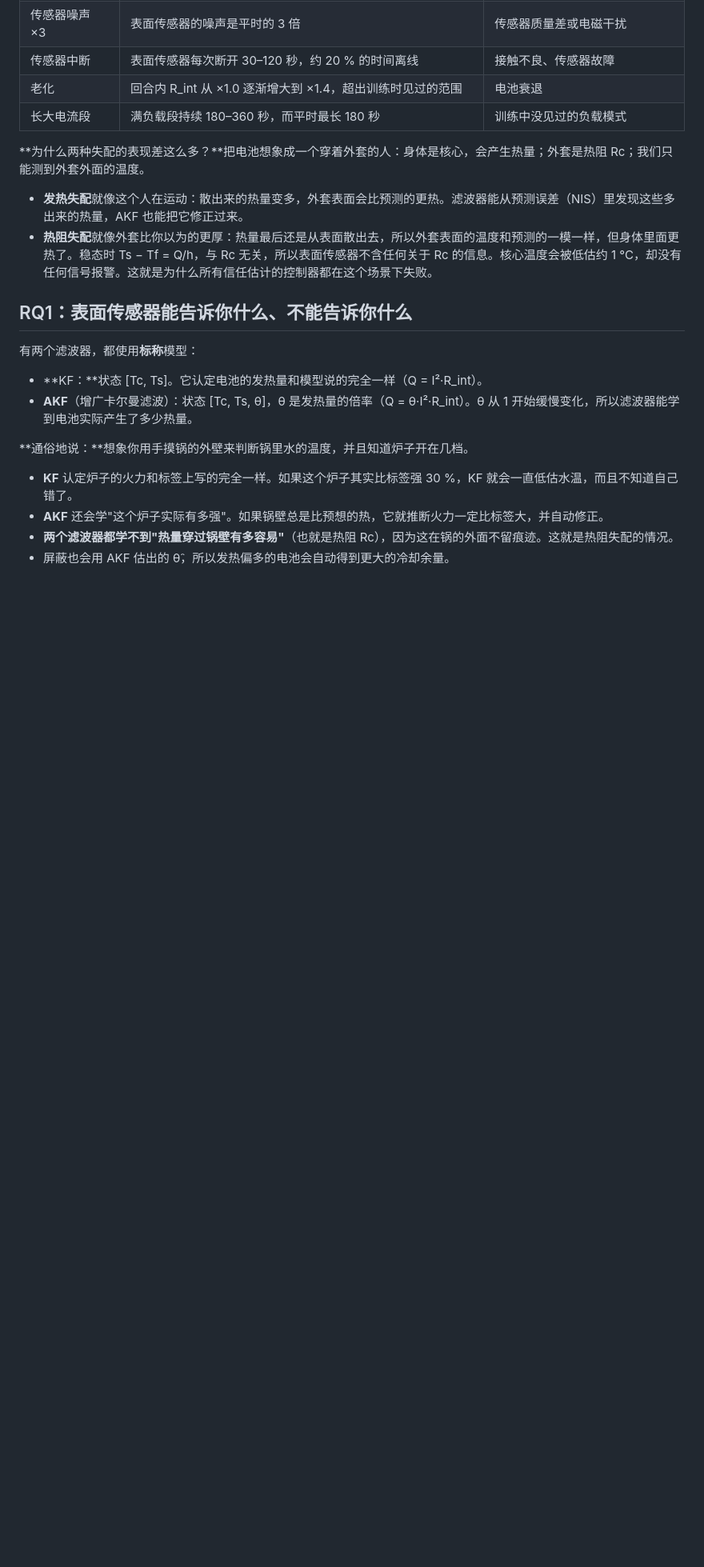
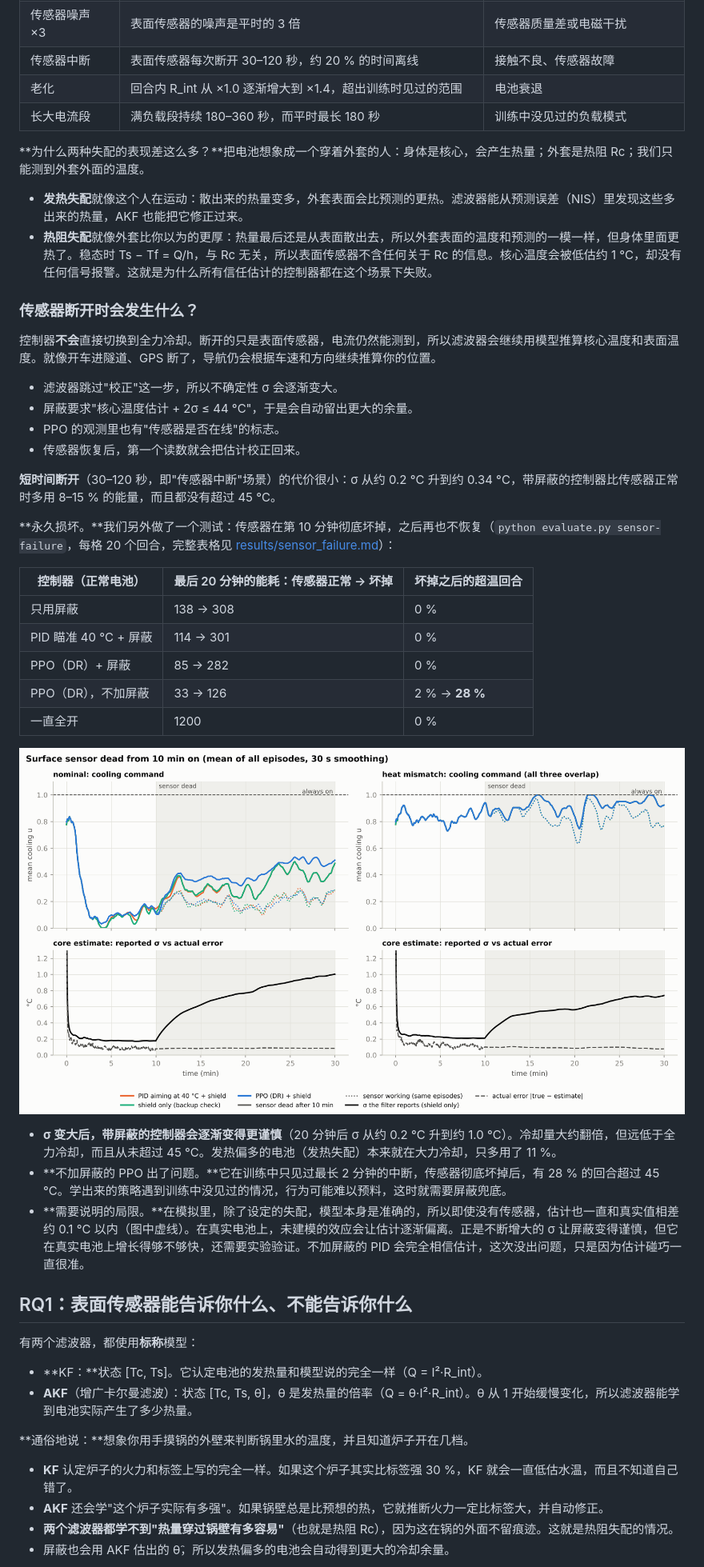
Before and after one commit to SugarmanZhu/thermal-safe-rl, a Markdown page: README.zh-CN.md, the part around one of its changes. Shown at 80% size. Rendered like a GitHub page; pictures changed too: results/sensor_failure.png (added); blank space fills up the shorter version.

```diff
--- a/README.zh-CN.md
+++ b/README.zh-CN.md
@@ -93,6 +93,32 @@ Cs · dTs/dt = (Tc − Ts)/Rc − (Ts − Tf)·(h0 + h1·u)
 **为什么两种失配的表现差这么多？**把电池想象成一个穿着外套的人：身体是核心，会产生热量；外套是热阻 Rc；我们只能测到外套外面的温度。
 - **发热失配**就像这个人在运动：散出来的热量变多，外套表面会比预测的更热。滤波器能从预测误差（NIS）里发现这些多出来的热量，AKF 也能把它修正过来。
 - **热阻失配**就像外套比你以为的更厚：热量最后还是从表面散出去，所以外套表面的温度和预测的一模一样，但身体里面更热了。稳态时 Ts − Tf = Q/h，与 Rc 无关，所以表面传感器不含任何关于 Rc 的信息。核心温度会被低估约 1 °C，却没有任何信号报警。这就是为什么所有信任估计的控制器都在这个场景下失败。
+
+### 传感器断开时会发生什么？
+
+控制器**不会**直接切换到全力冷却。断开的只是表面传感器，电流仍然能测到，所以滤波器会继续用模型推算核心温度和表面温度。就像开车进隧道、GPS 断了，导航仍会根据车速和方向继续推算你的位置。
+- 滤波器跳过"校正"这一步，所以不确定性 σ 会逐渐变大。
+- 屏蔽要求"核心温度估计 + 2σ ≤ 44 °C"，于是会自动留出更大的余量。
+- PPO 的观测里也有"传感器是否在线"的标志。
+- 传感器恢复后，第一个读数就会把估计校正回来。
+
+**短时间断开**（30–120 秒，即"传感器中断"场景）的代价很小：σ 从约 0.2 °C 升到约 0.34 °C，带屏蔽的控制器比传感器正常时多用 8–15 % 的能量，而且都没有超过 45 °C。
+
+**永久损坏。**我们另外做了一个测试：传感器在第 10 分钟彻底坏掉，之后再也不恢复（`python evaluate.py sensor-failure`，每格 20 个回合，完整表格见 [results/sensor_failure.md](results/sensor_failure.md)）：
+
+| 控制器（正常电池） | 最后 20 分钟的能耗：传感器正常 → 坏掉 | 坏掉之后的超温回合 |
+|---|---|---|
+| 只用屏蔽 | 138 → 308 | 0 % |
+| PID 瞄准 40 °C + 屏蔽 | 114 → 301 | 0 % |
+| PPO（DR）+ 屏蔽 | 85 → 282 | 0 % |
+| PPO（DR），不加屏蔽 | 33 → 126 | 2 % → **28 %** |
+| 一直全开 | 1200 | 0 % |
+
+![传感器损坏](results/sensor_failure.png)
+
+- **σ 变大后，带屏蔽的控制器会逐渐变得更谨慎**（20 分钟后 σ 从约 0.2 °C 升到约 1.0 °C）。冷却量大约翻倍，但远低于全力冷却，而且从未超过 45 °C。发热偏多的电池（发热失配）本来就在大力冷却，只多用了 11 %。
+- **不加屏蔽的 PPO 出了问题。**它在训练中只见过最长 2 分钟的中断，传感器彻底坏掉后，有 28 % 的回合超过 45 °C。学出来的策略遇到训练中没见过的情况，行为可能难以预料，这时就需要屏蔽兜底。
+- **需要说明的局限。**在模拟里，除了设定的失配，模型本身是准确的，所以即使没有传感器，估计也一直和真实值相差约 0.1 °C 以内（图中虚线）。在真实电池上，未建模的效应会让估计逐渐偏离。正是不断增大的 σ 让屏蔽变得谨慎，但它在真实电池上增长得够不够快，还需要实验验证。不加屏蔽的 PID 会完全相信估计，这次没出问题，只是因为估计碰巧一直很准。
 
 ## RQ1：表面传感器能告诉你什么、不能告诉你什么
 
```
Also changed, not shown: other parts of README.zh-CN.md (+2 -1 lines), README.md (+28 -1 lines), results/sensor_failure.md (added, +16 -0 lines), 4 other files.
